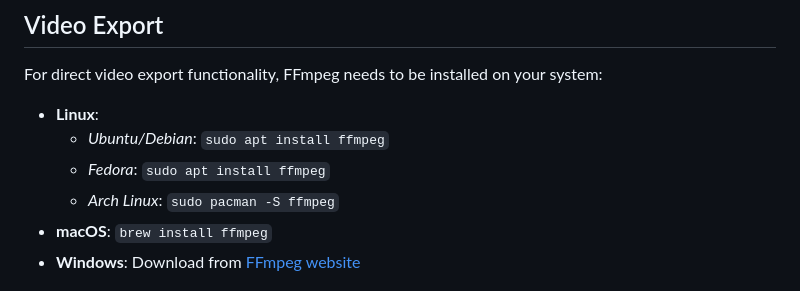
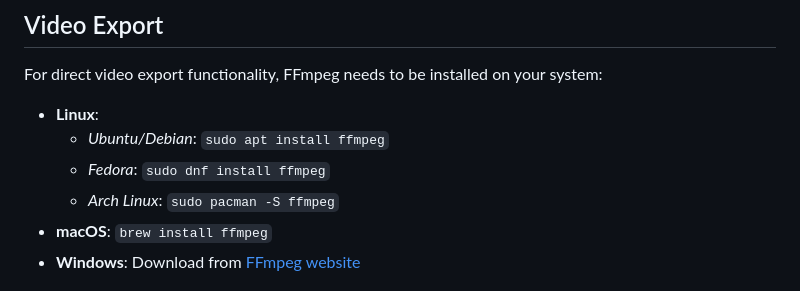
Before and after one commit to arnauddupuis/unabara, a Markdown page: README.md, the part around the change. Drawn GitHub-style.

Commit message:
fix: a typo in the Readme

```diff
--- a/README.md
+++ b/README.md
@@ -112,7 +112,7 @@ For direct video export functionality, FFmpeg needs to be installed on your syst
 
 - **Linux**:
    - _Ubuntu/Debian_: `sudo apt install ffmpeg`
-   - _Fedora_: `sudo apt install ffmpeg`
+   - _Fedora_: `sudo dnf install ffmpeg`
    - _Arch Linux_: `sudo pacman -S ffmpeg`
 - **macOS**: `brew install ffmpeg`
 - **Windows**: Download from [FFmpeg website](https://ffmpeg.org/download.html)
```
